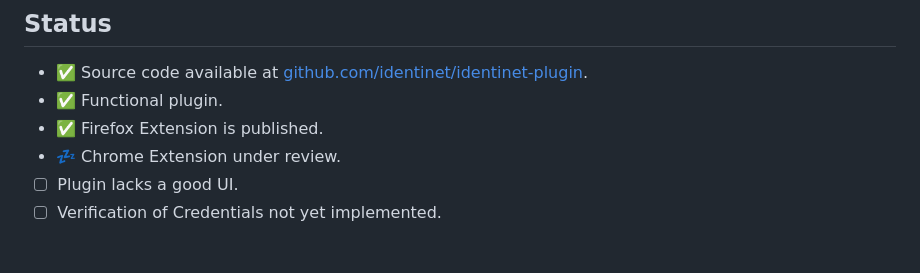
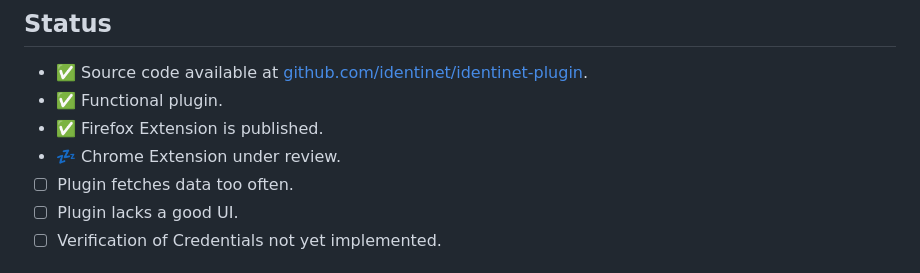
Before and after one commit to identinet/identinet-plugin, a Markdown page: SLIDES.md, the part around the change. Drawn GitHub-style.

Commit message:
docs(slides): add another status

```diff
--- a/SLIDES.md
+++ b/SLIDES.md
@@ -102,6 +102,7 @@ accessible to everyone.
 - ✅ Functional plugin.
 - ✅ Firefox Extension is published.
 - 💤 Chrome Extension under review.
+- ☐ Plugin fetches data too often.
 - ☐ Plugin lacks a good UI.
 - ☐ Verification of Credentials not yet implemented.
 
```
